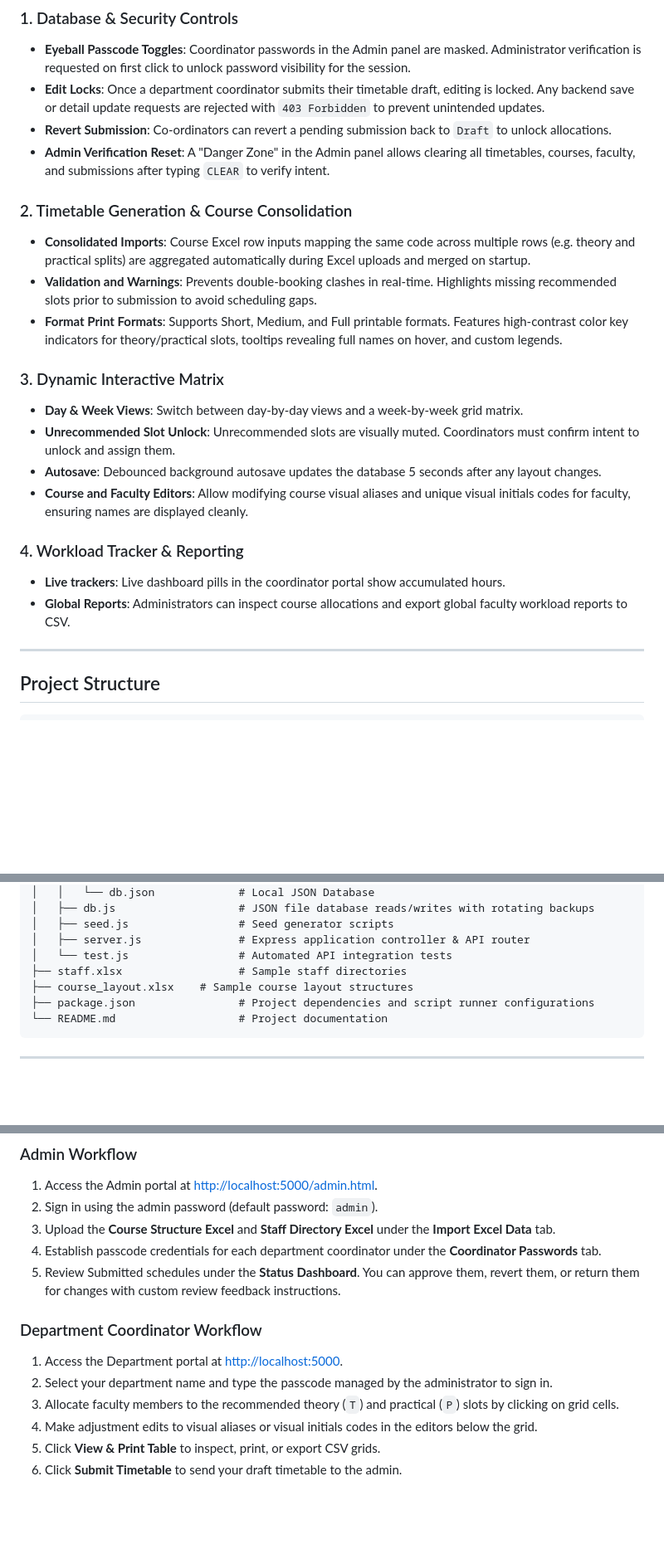
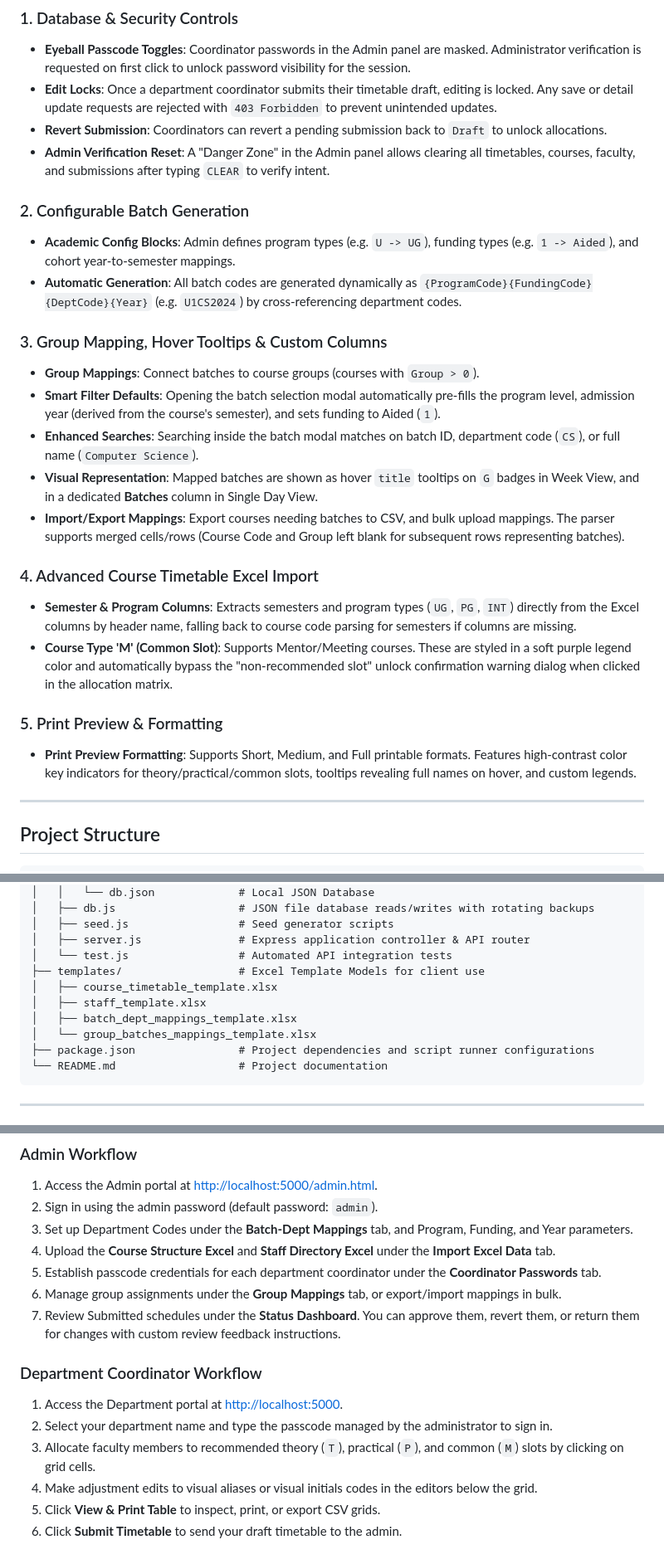
Before and after one commit to eberjohns/faculty-scheduling, a Markdown page: README.md, 3 parts joined by grey strips. Shown at 83% size. Drawn GitHub-style; blank space fills up the shorter version.

````diff
--- a/README.md
+++ b/README.md
@@ -8,24 +8,27 @@ A secure, high-contrast, interactive web application built with Express and Vani
 
 ### 1. Database & Security Controls
 * **Eyeball Passcode Toggles**: Coordinator passwords in the Admin panel are masked. Administrator verification is requested on first click to unlock password visibility for the session.
-* **Edit Locks**: Once a department coordinator submits their timetable draft, editing is locked. Any backend save or detail update requests are rejected with `403 Forbidden` to prevent unintended updates.
-* **Revert Submission**: Co-ordinators can revert a pending submission back to `Draft` to unlock allocations.
+* **Edit Locks**: Once a department coordinator submits their timetable draft, editing is locked. Any save or detail update requests are rejected with `403 Forbidden` to prevent unintended updates.
+* **Revert Submission**: Coordinators can revert a pending submission back to `Draft` to unlock allocations.
 * **Admin Verification Reset**: A "Danger Zone" in the Admin panel allows clearing all timetables, courses, faculty, and submissions after typing `CLEAR` to verify intent.
 
-### 2. Timetable Generation & Course Consolidation
-* **Consolidated Imports**: Course Excel row inputs mapping the same code across multiple rows (e.g. theory and practical splits) are aggregated automatically during Excel uploads and merged on startup.
-* **Validation and Warnings**: Prevents double-booking clashes in real-time. Highlights missing recommended slots prior to submission to avoid scheduling gaps.
-* **Format Print Formats**: Supports Short, Medium, and Full printable formats. Features high-contrast color key indicators for theory/practical slots, tooltips revealing full names on hover, and custom legends.
+### 2. Configurable Batch Generation
+* **Academic Config Blocks**: Admin defines program types (e.g. `U -> UG`), funding types (e.g. `1 -> Aided`), and cohort year-to-semester mappings.
+* **Automatic Generation**: All batch codes are generated dynamically as `{ProgramCode}{FundingCode}{DeptCode}{Year}` (e.g. `U1CS2024`) by cross-referencing department codes.
 
-### 3. Dynamic Interactive Matrix
-* **Day & Week Views**: Switch between day-by-day views and a week-by-week grid matrix.
-* **Unrecommended Slot Unlock**: Unrecommended slots are visually muted. Coordinators must confirm intent to unlock and assign them.
-* **Autosave**: Debounced background autosave updates the database 5 seconds after any layout changes.
-* **Course and Faculty Editors**: Allow modifying course visual aliases and unique visual initials codes for faculty, ensuring names are displayed cleanly.
+### 3. Group Mapping, Hover Tooltips & Custom Columns
+* **Group Mappings**: Connect batches to course groups (courses with `Group > 0`).
+* **Smart Filter Defaults**: Opening the batch selection modal automatically pre-fills the program level, admission year (derived from the course's semester), and sets funding to Aided (`1`).
+* **Enhanced Searches**: Searching inside the batch modal matches on batch ID, department code (`CS`), or full name (`Computer Science`).
+* **Visual Representation**: Mapped batches are shown as hover `title` tooltips on `G` badges in Week View, and in a dedicated **Batches** column in Single Day View.
+* **Import/Export Mappings**: Export courses needing batches to CSV, and bulk upload mappings. The parser supports merged cells/rows (Course Code and Group left blank for subsequent rows representing batches).
 
-### 4. Workload Tracker & Reporting
-* **Live trackers**: Live dashboard pills in the coordinator portal show accumulated hours.
-* **Global Reports**: Administrators can inspect course allocations and export global faculty workload reports to CSV.
+### 4. Advanced Course Timetable Excel Import
+* **Semester & Program Columns**: Extracts semesters and program types (`UG`, `PG`, `INT`) directly from the Excel columns by header name, falling back to course code parsing for semesters if columns are missing.
+* **Course Type 'M' (Common Slot)**: Supports Mentor/Meeting courses. These are styled in a soft purple legend color and automatically bypass the "non-recommended slot" unlock confirmation warning dialog when clicked in the allocation matrix.
+
+### 5. Print Preview & Formatting
+* **Print Preview Formatting**: Supports Short, Medium, and Full printable formats. Features high-contrast color key indicators for theory/practical/common slots, tooltips revealing full names on hover, and custom legends.
 
 ---
 
@@ -46,8 +49,11 @@ A secure, high-contrast, interactive web application built with Express and Vani
 │   ├── seed.js                 # Seed generator scripts
 │   ├── server.js               # Express application controller & API router
 │   └── test.js                 # Automated API integration tests
-├── staff.xlsx                  # Sample staff directories
-├── course_layout.xlsx    # Sample course layout structures
+├── templates/                  # Excel Template Models for client use
+│   ├── course_timetable_template.xlsx
+│   ├── staff_template.xlsx
+│   ├── batch_dept_mappings_template.xlsx
+│   └── group_batches_mappings_template.xlsx
 ├── package.json                # Project dependencies and script runner configurations
 └── README.md                   # Project documentation
 ```
@@ -90,14 +96,16 @@ The server will bind and be accessible at:
 ### Admin Workflow
 1. Access the Admin portal at [http://localhost:5000/admin.html](http://localhost:5000/admin.html).
 2. Sign in using the admin password (default password: `admin`).
-3. Upload the **Course Structure Excel** and **Staff Directory Excel** under the **Import Excel Data** tab.
-4. Establish passcode credentials for each department coordinator under the **Coordinator Passwords** tab.
-5. Review Submitted schedules under the **Status Dashboard**. You can approve them, revert them, or return them for changes with custom review feedback instructions.
+3. Set up Department Codes under the **Batch-Dept Mappings** tab, and Program, Funding, and Year parameters.
+4. Upload the **Course Structure Excel** and **Staff Directory Excel** under the **Import Excel Data** tab.
+5. Establish passcode credentials for each department coordinator under the **Coordinator Passwords** tab.
+6. Manage group assignments under the **Group Mappings** tab, or export/import mappings in bulk.
+7. Review Submitted schedules under the **Status Dashboard**. You can approve them, revert them, or return them for changes with custom review feedback instructions.
 
 ### Department Coordinator Workflow
 1. Access the Department portal at [http://localhost:5000](http://localhost:5000).
 2. Select your department name and type the passcode managed by the administrator to sign in.
-3. Allocate faculty members to the recommended theory (`T`) and practical (`P`) slots by clicking on grid cells.
+3. Allocate faculty members to recommended theory (`T`), practical (`P`), and common (`M`) slots by clicking on grid cells.
 4. Make adjustment edits to visual aliases or visual initials codes in the editors below the grid.
 5. Click **View & Print Table** to inspect, print, or export CSV grids.
 6. Click **Submit Timetable** to send your draft timetable to the admin.
````
